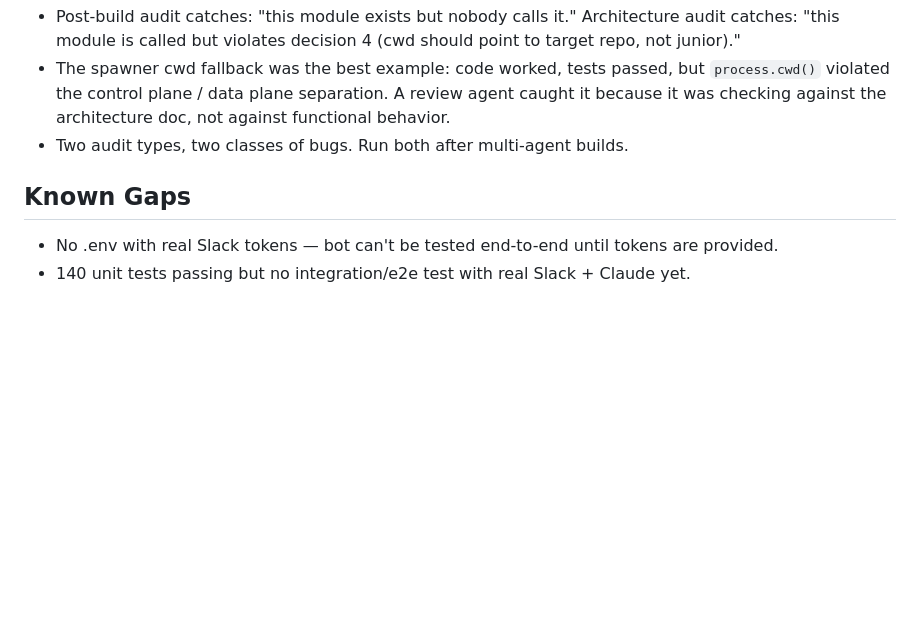
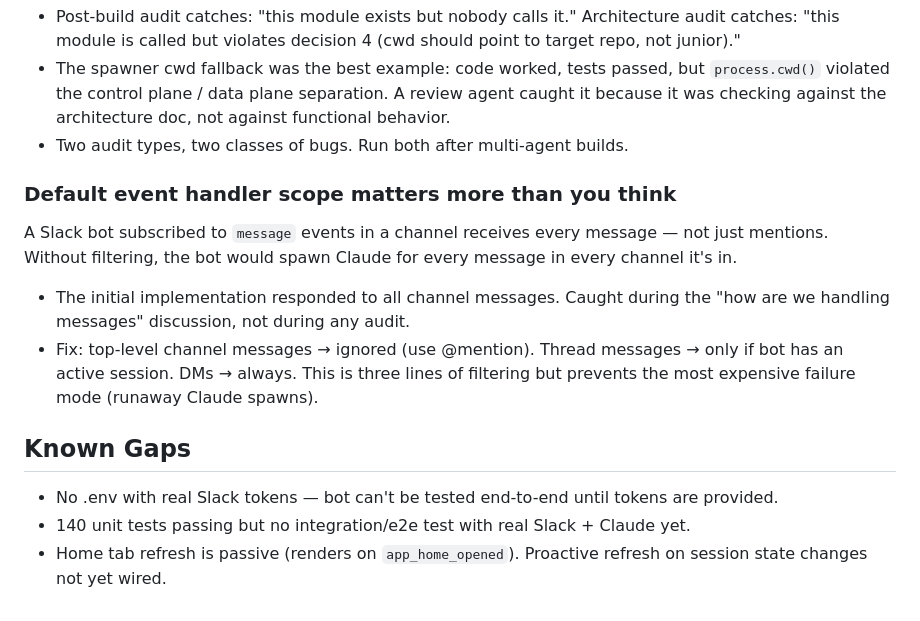
Before and after one commit to anmolmoses/friday-slack-agent, a Markdown page: learnings.md, the part around the change. GitHub-like rendering; blank space fills up the shorter version.

Commit message:
update learnings: event handler scope filtering
Co-Authored-By: Claude Opus 4.6 (1M context) <noreply@anthropic.com>

```diff
--- a/learnings.md
+++ b/learnings.md
@@ -85,7 +85,13 @@ The first audit (post-build) found 11 wiring gaps — features built but not con
 - The spawner cwd fallback was the best example: code worked, tests passed, but `process.cwd()` violated the control plane / data plane separation. A review agent caught it because it was checking against the architecture doc, not against functional behavior.
 - Two audit types, two classes of bugs. Run both after multi-agent builds.
 
+### Default event handler scope matters more than you think
+A Slack bot subscribed to `message` events in a channel receives every message — not just mentions. Without filtering, the bot would spawn Claude for every message in every channel it's in.
+- The initial implementation responded to all channel messages. Caught during the "how are we handling messages" discussion, not during any audit.
+- Fix: top-level channel messages → ignored (use @mention). Thread messages → only if bot has an active session. DMs → always. This is three lines of filtering but prevents the most expensive failure mode (runaway Claude spawns).
+
 ## Known Gaps
 
 - No .env with real Slack tokens — bot can't be tested end-to-end until tokens are provided.
 - 140 unit tests passing but no integration/e2e test with real Slack + Claude yet.
+- Home tab refresh is passive (renders on `app_home_opened`). Proactive refresh on session state changes not yet wired.
```
